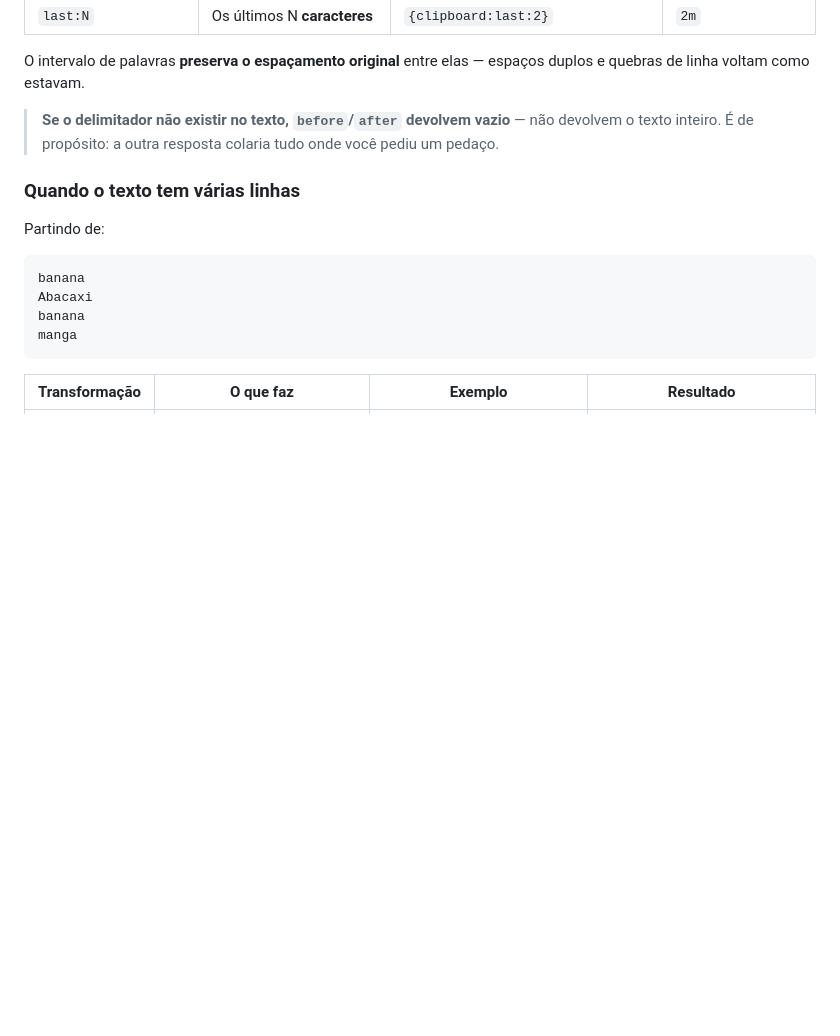
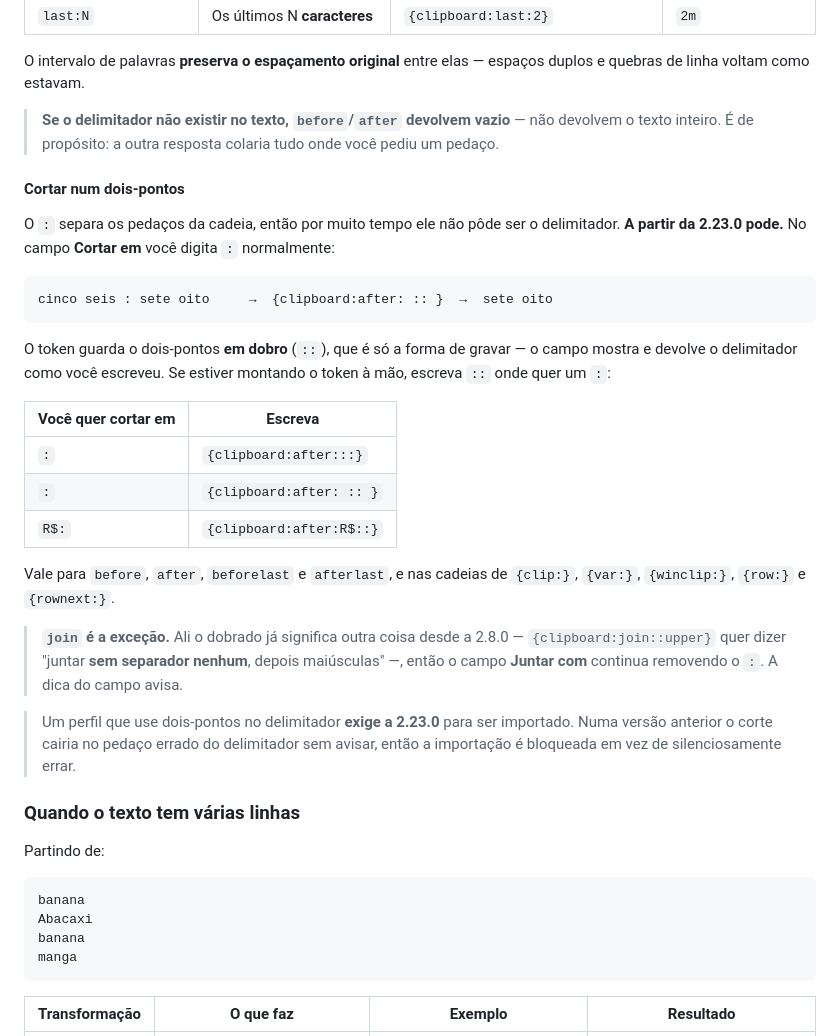
Before and after one commit to fatalihue/TrueReplayer-releases, a Markdown page: docs/GUIDE.md, the part around the change. GitHub-like rendering; blank space fills up the shorter version.

Commit message:
docs: dois-pontos no delimitador de corte (2.23.0)
Nova seção "Cortar num dois-pontos" logo abaixo da tabela de modificadores: o
caso motivador, a tabela de como escrever `::` à mão, o alcance (as quatro
formas de corte e as cinco cabeças com cadeia), e as duas coisas que surpreendem
— o `join` NÃO aceita, porque ali o dobrado já significa "sem separador nenhum"
desde a 2.8.0, e um perfil que use o escape exige a 2.23.0 na importação.

A tabela foi conferida contra o round-trip real do construtor, não deduzida da
regra.

Co-Authored-By: Claude Opus 5 <noreply@anthropic.com>

````diff
--- a/docs/GUIDE.md
+++ b/docs/GUIDE.md
@@ -708,6 +708,28 @@ O intervalo de palavras **preserva o espaçamento original** entre elas — espa
 
 > **Se o delimitador não existir no texto, `before`/`after` devolvem vazio** — não devolvem o texto inteiro. É de propósito: a outra resposta colaria tudo onde você pediu um pedaço.
 
+#### Cortar num dois-pontos
+
+O `:` separa os pedaços da cadeia, então por muito tempo ele não pôde ser o delimitador. **A partir da 2.23.0 pode.** No campo **Cortar em** você digita ` : ` normalmente:
+
+```
+cinco seis : sete oito     →  {clipboard:after: :: }  →  sete oito
+```
+
+O token guarda o dois-pontos **em dobro** (`::`), que é só a forma de gravar — o campo mostra e devolve o delimitador como você escreveu. Se estiver montando o token à mão, escreva `::` onde quer um `:`:
+
+| Você quer cortar em | Escreva |
+|---|---|
+| `:` | `{clipboard:after:::}` |
+| ` : ` | `{clipboard:after: :: }` |
+| `R$:` | `{clipboard:after:R$::}` |
+
+Vale para `before`, `after`, `beforelast` e `afterlast`, e nas cadeias de `{clip:}`, `{var:}`, `{winclip:}`, `{row:}` e `{rownext:}`.
+
+> **`join` é a exceção.** Ali o dobrado já significa outra coisa desde a 2.8.0 — `{clipboard:join::upper}` quer dizer "juntar **sem separador nenhum**, depois maiúsculas" —, então o campo **Juntar com** continua removendo o `:`. A dica do campo avisa.
+
+> Um perfil que use dois-pontos no delimitador **exige a 2.23.0** para ser importado. Numa versão anterior o corte cairia no pedaço errado do delimitador sem avisar, então a importação é bloqueada em vez de silenciosamente errar.
+
 ### Quando o texto tem várias linhas
 
 Partindo de:
````
